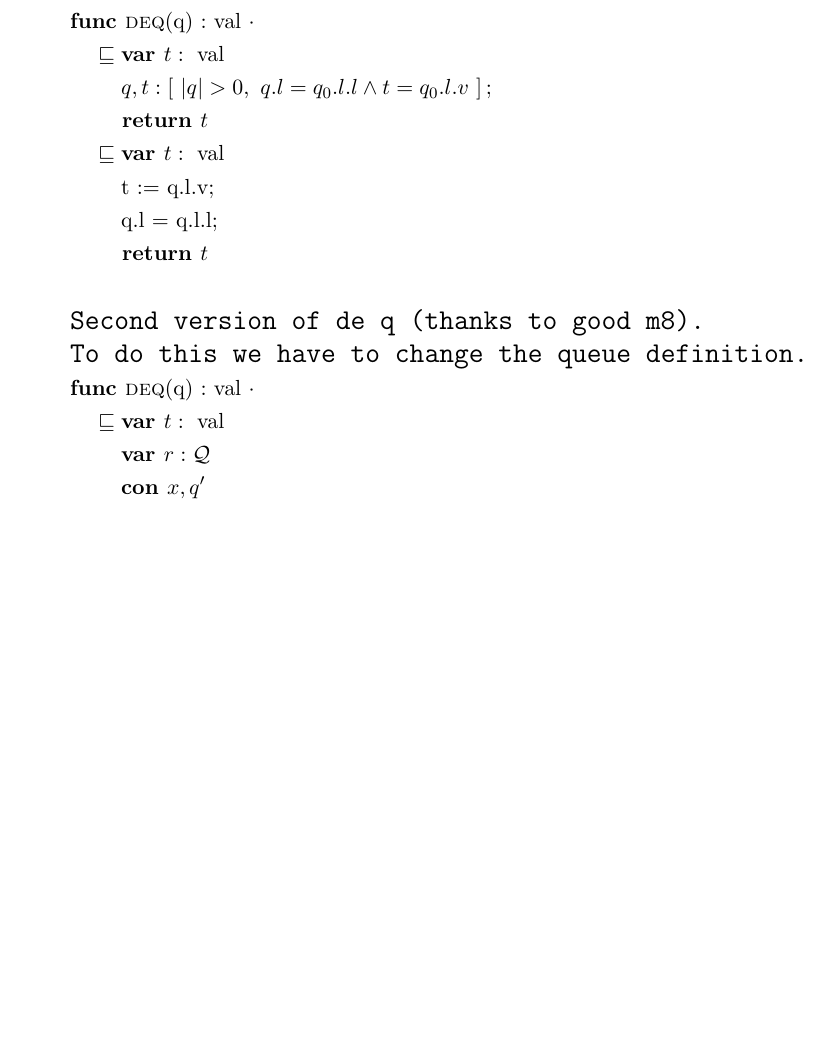
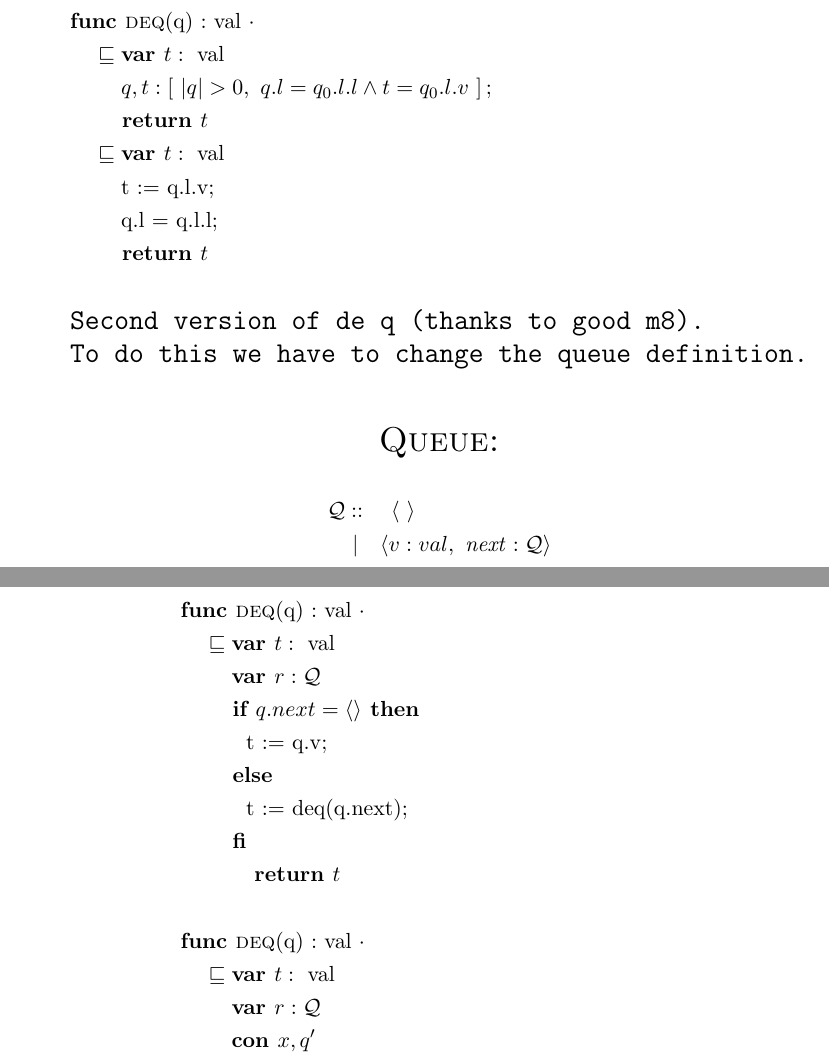
Before and after one commit to emmet-m/comp2111ass3, a LaTeX document (bfs.tex): part of page 2 of 3 before the commit and two parts of pages 2 and 3 of 3 after it, the two joined at a grey line, cut so that both start at the same text, the shorter picture padded with empty space. Compiled offline with pdfLaTeX.

Commit message:
Woo dee doo you'll see what I mean just make I guess

```diff
--- a/bfs.tex
+++ b/bfs.tex
@@ -72,6 +72,27 @@ Where $v$ is a value in the list. Now we can define our abstract queue by:\\
     % if successor != null then pop successor else return value and this = null
 & \texttt{\Large{Second version of de	q (thanks to good m8).}} \\
 & \texttt{\Large{To do this we have to change the queue definition.}} \\
+%
+\end{align*}
+\begin{center}
+{\LARGE{\textsc{Queue:}}\normalsize}
+\end{center}
+\begin{align*}
+\mathcal{Q} &:: \quad \langle ~ \rangle \\
+&~| \quad \langle v : val,~\mathit{next} : \mathcal{Q} \rangle \\
+\end{align*}
+\begin{align*}
+% Dis what I mean by dequeue
+& \textbf{func }\text{\textsc{deq}(q) :} \text{ val } \cdot \\
+    & \quad \refinedby \textbf{var }t : \text{ val} \\
+    & \quad \quad ~ \textbf{var } r : \mathcal{Q}  \\
+    & \quad \quad \textbf{ if } q.next = \langle \rangle \textbf{ then} \\
+	& \quad \quad \quad \text{t := q.v;} \\
+    & \quad \quad \textbf{ else} \\
+	& \quad \quad \quad \text{t := deq(q.next);} \\
+    & \quad \quad \textbf{ fi} \\
+    & \quad \quad \quad \textbf{ return } t \\\\
+%
 & \textbf{func }\text{\textsc{deq}(q) :} \text{ val } \cdot \\
     & \quad \refinedby \textbf{var }t : \text{ val} \\
     & \quad \quad ~ \textbf{var } r : \mathcal{Q}  \\
```
